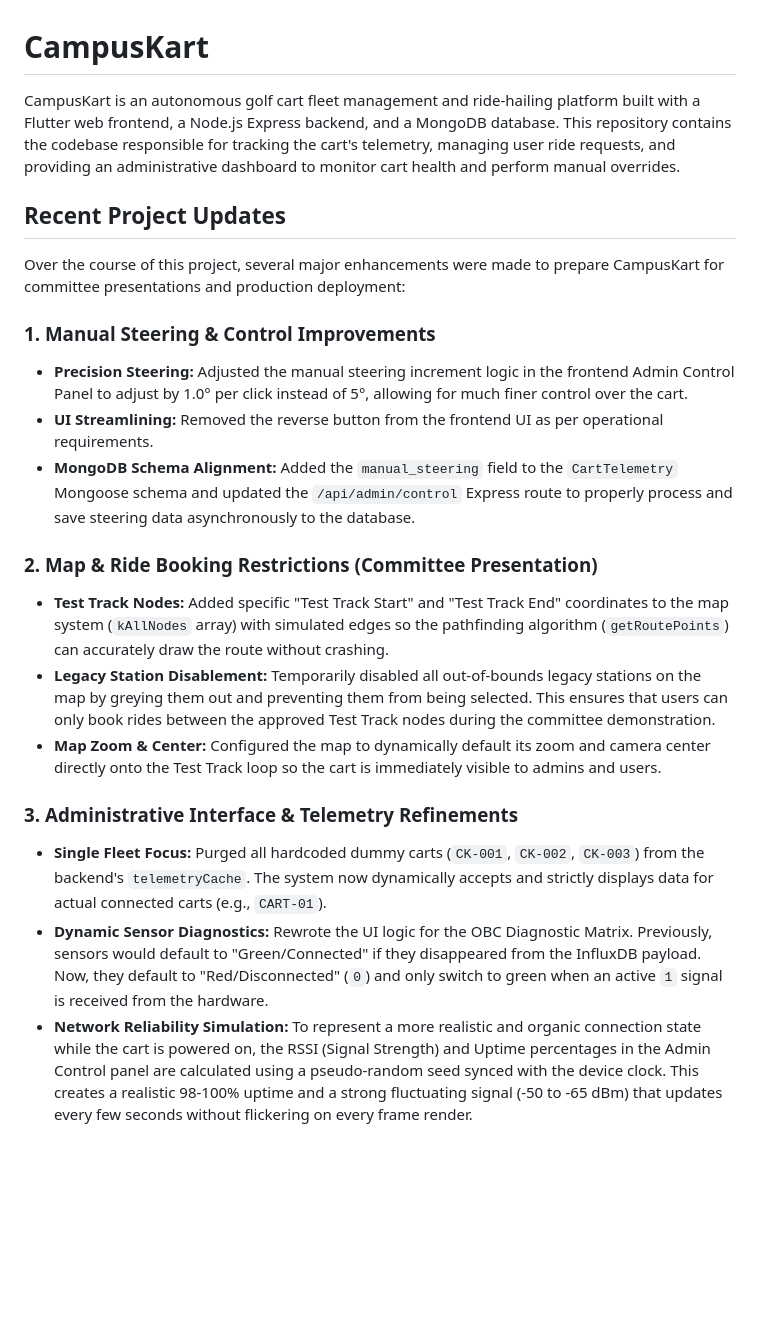
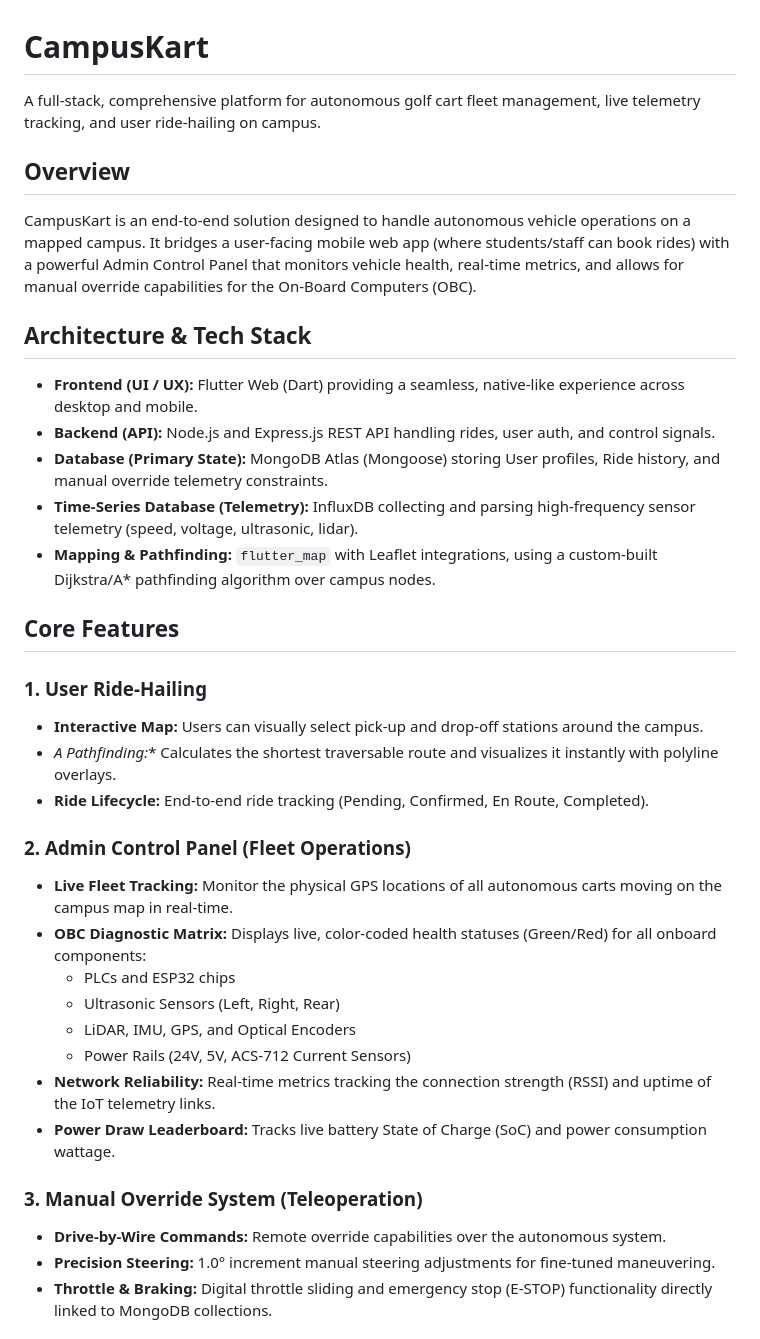
Before and after one commit to mernamuhammeed/CampusKart-backend, a Markdown page: README.md, the part around one of its changes. Drawn GitHub-style; blank space fills up the shorter version.

Commit message:
Update README with comprehensive project documentation

```diff
--- a/README.md
+++ b/README.md
@@ -1,23 +1,35 @@
 # CampusKart
 
-CampusKart is an autonomous golf cart fleet management and ride-hailing platform built with a Flutter web frontend, a Node.js Express backend, and a MongoDB database. This repository contains the codebase responsible for tracking the cart's telemetry, managing user ride requests, and providing an administrative dashboard to monitor cart health and perform manual overrides.
+A full-stack, comprehensive platform for autonomous golf cart fleet management, live telemetry tracking, and user ride-hailing on campus.
 
-## Recent Project Updates
+## Overview
+CampusKart is an end-to-end solution designed to handle autonomous vehicle operations on a mapped campus. It bridges a user-facing mobile web app (where students/staff can book rides) with a powerful Admin Control Panel that monitors vehicle health, real-time metrics, and allows for manual override capabilities for the On-Board Computers (OBC).
 
-Over the course of this project, several major enhancements were made to prepare CampusKart for committee presentations and production deployment:
+## Architecture & Tech Stack
+- **Frontend (UI / UX):** Flutter Web (Dart) providing a seamless, native-like experience across desktop and mobile.
+- **Backend (API):** Node.js and Express.js REST API handling rides, user auth, and control signals.
+- **Database (Primary State):** MongoDB Atlas (Mongoose) storing User profiles, Ride history, and manual override telemetry constraints.
+- **Time-Series Database (Telemetry):** InfluxDB collecting and parsing high-frequency sensor telemetry (speed, voltage, ultrasonic, lidar).
+- **Mapping & Pathfinding:** `flutter_map` with Leaflet integrations, using a custom-built Dijkstra/A* pathfinding algorithm over campus nodes.
 
-### 1. Manual Steering & Control Improvements
-*   **Precision Steering:** Adjusted the manual steering increment logic in the frontend Admin Control Panel to adjust by 1.0° per click instead of 5°, allowing for much finer control over the cart.
-*   **UI Streamlining:** Removed the reverse button from the frontend UI as per operational requirements.
-*   **MongoDB Schema Alignment:** Added the `manual_steering` field to the `CartTelemetry` Mongoose schema and updated the `/api/admin/control` Express route to properly process and save steering data asynchronously to the database.
+## Core Features
+### 1. User Ride-Hailing
+- **Interactive Map:** Users can visually select pick-up and drop-off stations around the campus.
+- **A* Pathfinding:** Calculates the shortest traversable route and visualizes it instantly with polyline overlays.
+- **Ride Lifecycle:** End-to-end ride tracking (Pending, Confirmed, En Route, Completed).
 
-### 2. Map & Ride Booking Restrictions (Committee Presentation)
-*   **Test Track Nodes:** Added specific "Test Track Start" and "Test Track End" coordinates to the map system (`kAllNodes` array) with simulated edges so the pathfinding algorithm (`getRoutePoints`) can accurately draw the route without crashing.
-*   **Legacy Station Disablement:** Temporarily disabled all out-of-bounds legacy stations on the map by greying them out and preventing them from being selected. This ensures that users can only book rides between the approved Test Track nodes during the committee demonstration.
-*   **Map Zoom & Center:** Configured the map to dynamically default its zoom and camera center directly onto the Test Track loop so the cart is immediately visible to admins and users.
+### 2. Admin Control Panel (Fleet Operations)
+- **Live Fleet Tracking:** Monitor the physical GPS locations of all autonomous carts moving on the campus map in real-time.
+- **OBC Diagnostic Matrix:** Displays live, color-coded health statuses (Green/Red) for all onboard components:
+  - PLCs and ESP32 chips
+  - Ultrasonic Sensors (Left, Right, Rear)
+  - LiDAR, IMU, GPS, and Optical Encoders
+  - Power Rails (24V, 5V, ACS-712 Current Sensors)
+- **Network Reliability:** Real-time metrics tracking the connection strength (RSSI) and uptime of the IoT telemetry links.
+- **Power Draw Leaderboard:** Tracks live battery State of Charge (SoC) and power consumption wattage.
 
-### 3. Administrative Interface & Telemetry Refinements
-*   **Single Fleet Focus:** Purged all hardcoded dummy carts (`CK-001`, `CK-002`, `CK-003`) from the backend's `telemetryCache`. The system now dynamically accepts and strictly displays data for actual connected carts (e.g., `CART-01`).
-*   **Dynamic Sensor Diagnostics:** Rewrote the UI logic for the OBC Diagnostic Matrix. Previously, sensors would default to "Green/Connected" if they disappeared from the InfluxDB payload. Now, they default to "Red/Disconnected" (`0`) and only switch to green when an active `1` signal is received from the hardware.
-*   **Network Reliability Simulation:** To represent a more realistic and organic connection state while the cart is powered on, the RSSI (Signal Strength) and Uptime percentages in the Admin Control panel are calculated using a pseudo-random seed synced with the device clock. This creates a realistic 98-100% uptime and a strong fluctuating signal (-50 to -65 dBm) that updates every few seconds without flickering on every frame render.
+### 3. Manual Override System (Teleoperation)
+- **Drive-by-Wire Commands:** Remote override capabilities over the autonomous system.
+- **Precision Steering:** 1.0° increment manual steering adjustments for fine-tuned maneuvering.
+- **Throttle & Braking:** Digital throttle sliding and emergency stop (E-STOP) functionality directly linked to MongoDB collections.
 
```
Also changed, not shown: other parts of README.md (+39 -5 lines).
